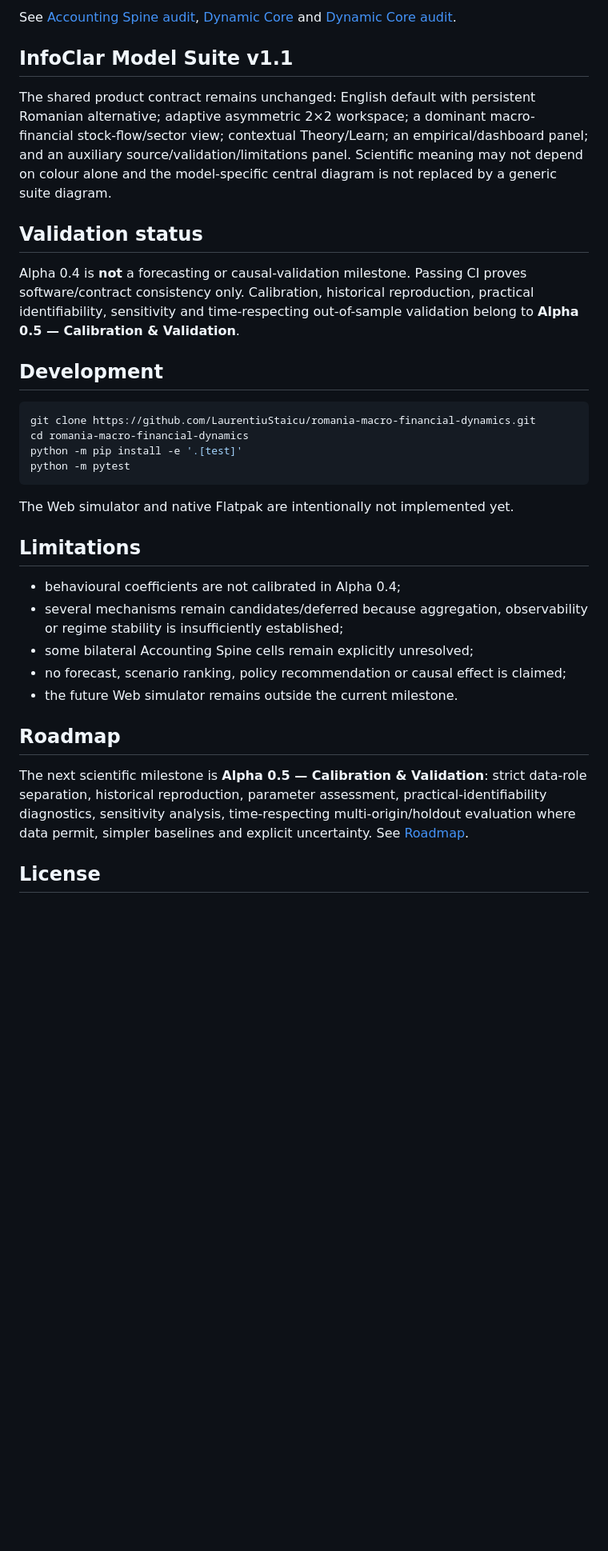
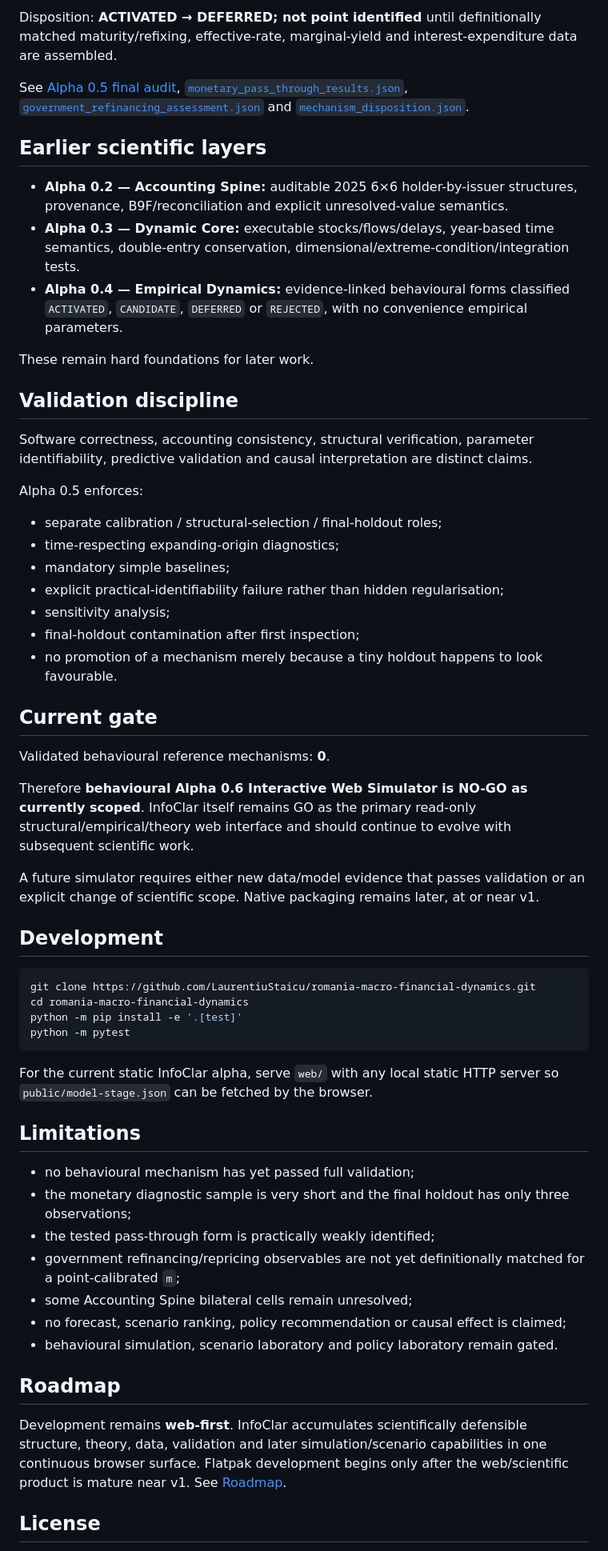
Before and after one commit to LaurentiuStaicu/romania-macro-financial-dynamics, a Markdown page: README.md, the part around one of its changes. Shown at 80% size. Drawn GitHub-style; blank space fills up the shorter version.

````diff
--- a/README.md
+++ b/README.md
@@ -49,13 +65,37 @@ Alpha 0.2 provides the auditable 2025 From-Whom-to-Whom/balance-sheet structure,
 
-See [Accounting Spine audit](docs/ACCOUNTING_SPINE_AUDIT_0.2.0a0.md), [Dynamic Core](docs/DYNAMIC_CORE_0.3.0a0.md) and [Dynamic Core audit](docs/DYNAMIC_CORE_AUDIT_0.3.0a0.md).
+Disposition: **ACTIVATED → DEFERRED; not point identified** until definitionally matched maturity/refixing, effective-rate, marginal-yield and interest-expenditure data are assembled.
 
-## InfoClar Model Suite v1.1
+See [Alpha 0.5 final audit](docs/CALIBRATION_VALIDATION_AUDIT_0.5.0a0.md), [`monetary_pass_through_results.json`](model/calibration_validation/monetary_pass_through_results.json), [`government_refinancing_assessment.json`](model/calibration_validation/government_refinancing_assessment.json) and [`mechanism_disposition.json`](model/calibration_validation/mechanism_disposition.json).
 
-The shared product contract remains unchanged: English default with persistent Romanian alternative; adaptive asymmetric 2×2 workspace; a dominant macro-financial stock-flow/sector view; contextual Theory/Learn; an empirical/dashboard panel; and an auxiliary source/validation/limitations panel. Scientific meaning may not depend on colour alone and the model-specific central diagram is not replaced by a generic suite diagram.
+## Earlier scientific layers
 
-## Validation status
+- **Alpha 0.2 — Accounting Spine:** auditable 2025 6×6 holder-by-issuer structures, provenance, B9F/reconciliation and explicit unresolved-value semantics.
+- **Alpha 0.3 — Dynamic Core:** executable stocks/flows/delays, year-based time semantics, double-entry conservation, dimensional/extreme-condition/integration tests.
+- **Alpha 0.4 — Empirical Dynamics:** evidence-linked behavioural forms classified `ACTIVATED`, `CANDIDATE`, `DEFERRED` or `REJECTED`, with no convenience empirical parameters.
 
-Alpha 0.4 is **not** a forecasting or causal-validation milestone. Passing CI proves software/contract consistency only. Calibration, historical reproduction, practical identifiability, sensitivity and time-respecting out-of-sample validation belong to **Alpha 0.5 — Calibration & Validation**.
+These remain hard foundations for later work.
+
+## Validation discipline
+
+Software correctness, accounting consistency, structural verification, parameter identifiability, predictive validation and causal interpretation are distinct claims.
+
+Alpha 0.5 enforces:
+
+- separate calibration / structural-selection / final-holdout roles;
+- time-respecting expanding-origin diagnostics;
+- mandatory simple baselines;
+- explicit practical-identifiability failure rather than hidden regularisation;
+- sensitivity analysis;
+- final-holdout contamination after first inspection;
+- no promotion of a mechanism merely because a tiny holdout happens to look favourable.
+
+## Current gate
+
+Validated behavioural reference mechanisms: **0**.
+
+Therefore **behavioural Alpha 0.6 Interactive Web Simulator is NO-GO as currently scoped**. InfoClar itself remains GO as the primary read-only structural/empirical/theory web interface and should continue to evolve with subsequent scientific work.
+
+A future simulator requires either new data/model evidence that passes validation or an explicit change of scientific scope. Native packaging remains later, at or near v1.
 
 ## Development
 
@@ -66,19 +106,21 @@ python -m pip install -e '.[test]'
 python -m pytest
 ```
 
-The Web simulator and native Flatpak are intentionally not implemented yet.
+For the current static InfoClar alpha, serve `web/` with any local static HTTP server so `public/model-stage.json` can be fetched by the browser.
 
 ## Limitations
 
-- behavioural coefficients are not calibrated in Alpha 0.4;
-- several mechanisms remain candidates/deferred because aggregation, observability or regime stability is insufficiently established;
-- some bilateral Accounting Spine cells remain explicitly unresolved;
+- no behavioural mechanism has yet passed full validation;
+- the monetary diagnostic sample is very short and the final holdout has only three observations;
+- the tested pass-through form is practically weakly identified;
+- government refinancing/repricing observables are not yet definitionally matched for a point-calibrated `m`;
+- some Accounting Spine bilateral cells remain unresolved;
 - no forecast, scenario ranking, policy recommendation or causal effect is claimed;
-- the future Web simulator remains outside the current milestone.
+- behavioural simulation, scenario laboratory and policy laboratory remain gated.
 
 ## Roadmap
 
-The next scientific milestone is **Alpha 0.5 — Calibration & Validation**: strict data-role separation, historical reproduction, parameter assessment, practical-identifiability diagnostics, sensitivity analysis, time-respecting multi-origin/holdout evaluation where data permit, simpler baselines and explicit uncertainty. See [Roadmap](docs/ROADMAP.md).
+Development remains **web-first**. InfoClar accumulates scientifically defensible structure, theory, data, validation and later simulation/scenario capabilities in one continuous browser surface. Flatpak development begins only after the web/scientific product is mature near v1. See [Roadmap](docs/ROADMAP.md).
 
 ## License
 
````
Also changed, not shown: other parts of README.md (+35 -19 lines).
